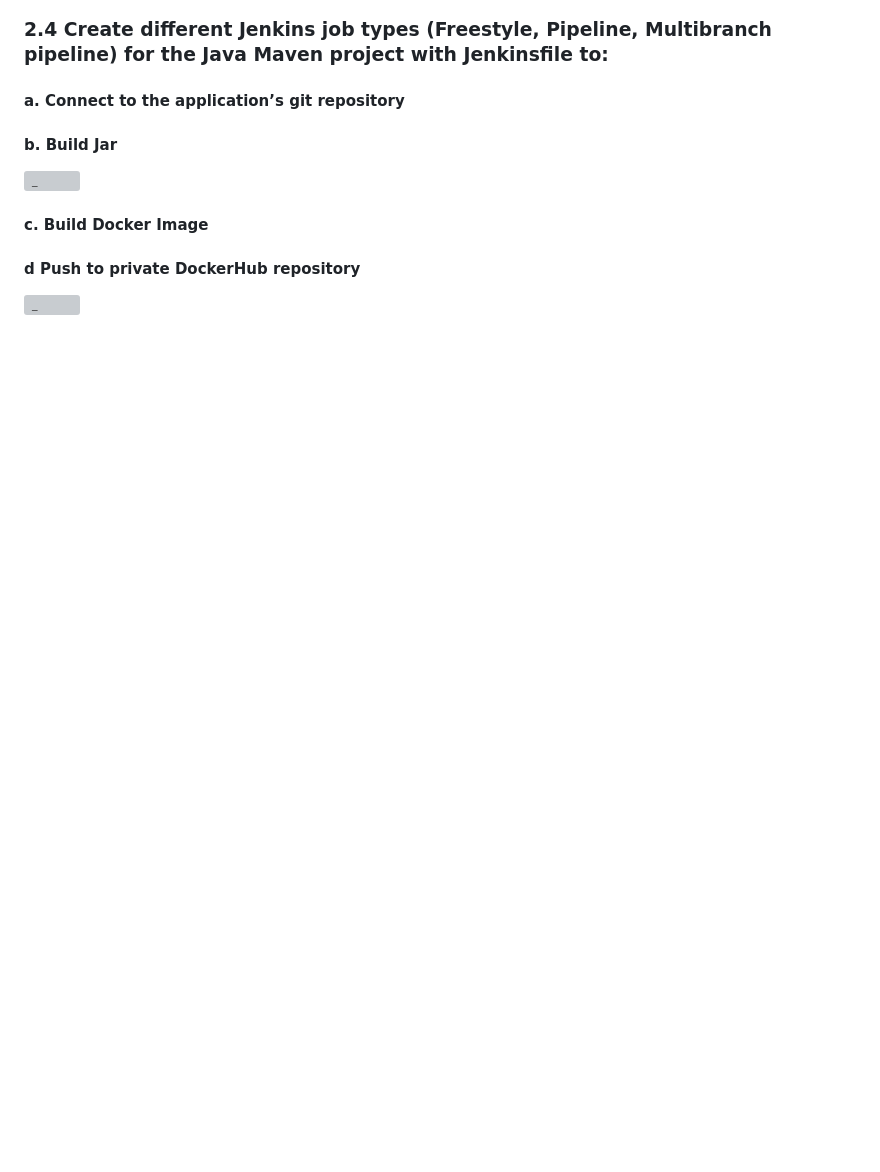
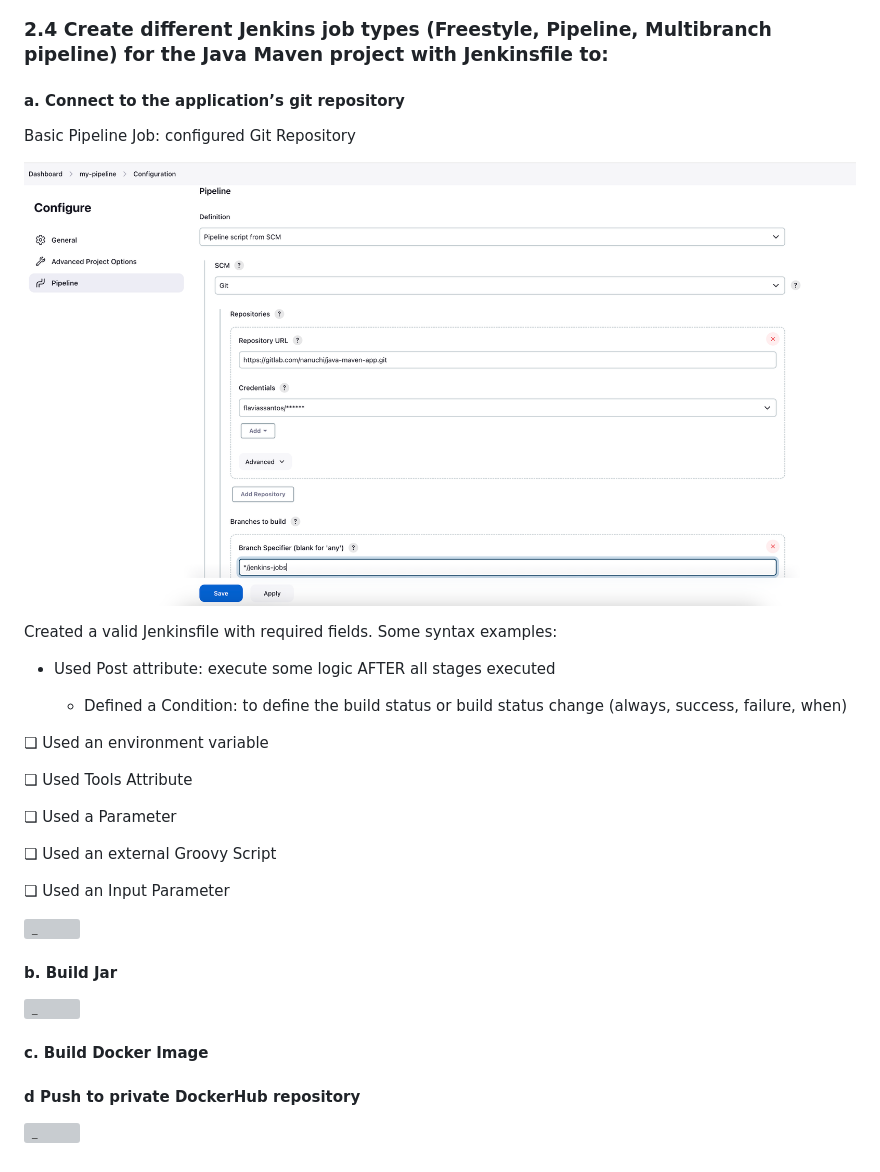
Before and after one commit to flaviassantos/devops-projects, a Markdown page: m8_cicd/README.md, the part around the change printed below. GitHub-like rendering; pictures changed too: m8_cicd/img/conf-git.png (added); blank space fills up the shorter version; grey boxes are pictures that could not be loaded.

```diff
--- a/m8_cicd/README.md
+++ b/m8_cicd/README.md
@@ -244,6 +250,29 @@ repository
 
 ### 2.4 Create different Jenkins job types (Freestyle, Pipeline, Multibranch pipeline) for the Java Maven project with Jenkinsfile to:
 #### a. Connect to the application’s git repository
+
+Basic Pipeline Job: configured Git Repository
+
+![  _](img/conf-git.png)
+
+Created a valid Jenkinsfile with required fields. Some syntax examples:
+
+- Used Post attribute: execute some logic AFTER all stages executed
+
+  - Defined a Condition: to define the build status or build status change (always, success, failure, when)
+
+❏ Used an environment variable
+
+❏ Used Tools Attribute
+
+❏ Used a Parameter
+
+❏ Used an external Groovy Script
+
+❏ Used an Input Parameter
+
+![  _](img/tazg.png)
+
 #### b. Build Jar
 ![ _](img/uikk.png)
 #### c. Build Docker Image
```
Also changed, not shown: other parts of m8_cicd/README.md (+8 -2 lines), m8_cicd/img/nx-credentials.png (added), m8_cicd/img/tag.png (added), 1 other file.
